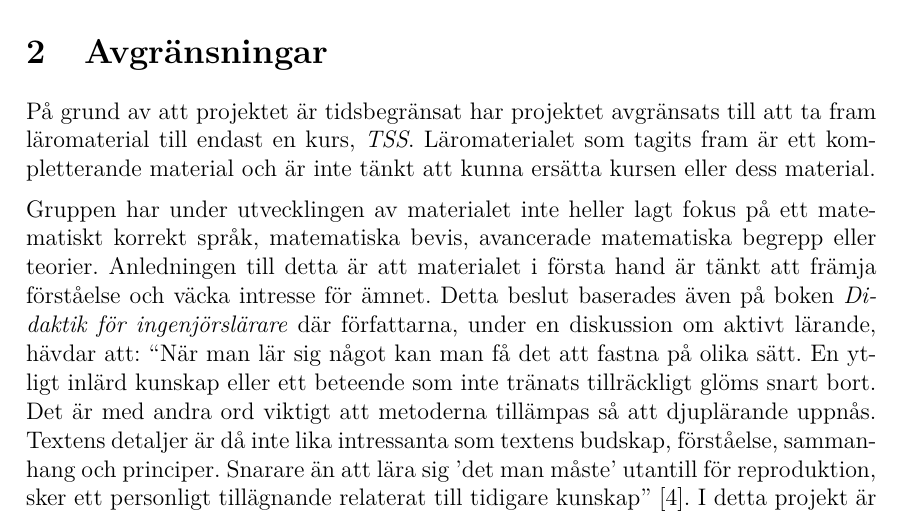
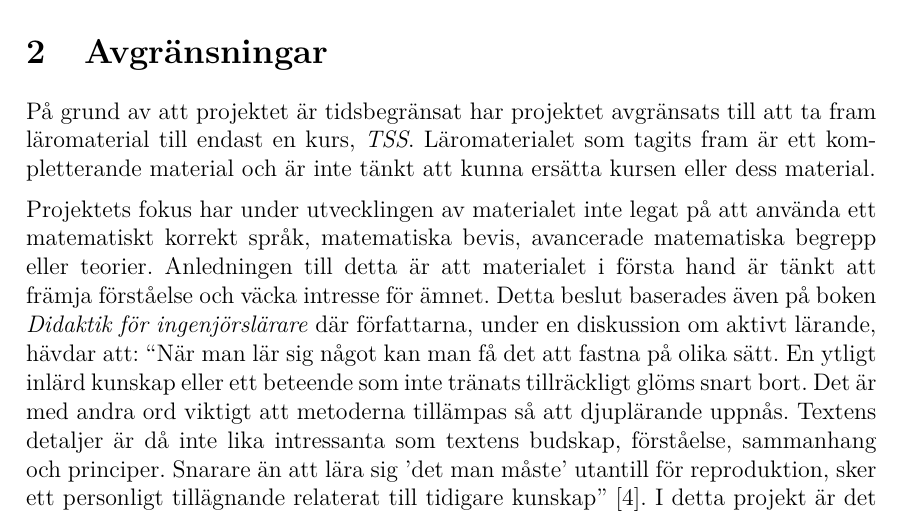
Before and after one commit to DSLsofMath/BScProj2016, a LaTeX thesis (Dokument/Rapport/rapport.tex): part of page 10 of 49, cut so that both start at the same text. Compiled offline with pdfLaTeX.

Commit message:
Formulerat om för att undvika "gruppen".

```diff
--- a/Dokument/Rapport/rapport.tex
+++ b/Dokument/Rapport/rapport.tex
@@ -283,11 +283,11 @@ material.
 
 % TODO: kolla upp avstavningarna - kanske någon LaTeX-inställning är
 % fel? Det borde inte bli "matem-atisk", "tex-tens", etc.
-Gruppen har under utvecklingen av materialet inte heller lagt fokus på
-ett mate\-matiskt korrekt språk, matematiska bevis, avancerade
-matematiska begrepp eller teorier. Anledningen till detta är att
-materialet i första hand är tänkt att främja förståelse och väcka
-intresse för ämnet. Detta beslut baserades även på boken
+Projektets fokus har under utvecklingen av materialet inte legat på
+att använda ett matematiskt korrekt språk, matematiska bevis,
+avancerade matematiska begrepp eller teorier. Anledningen till detta
+är att materialet i första hand är tänkt att främja förståelse och
+väcka intresse för ämnet. Detta beslut baserades även på boken
 \textit{Didaktik för ingenjörslärare} där författarna, under en
 diskussion om aktivt lärande, hävdar att: ``När man lär sig något kan
 man få det att fastna på olika sätt. En ytligt inlärd kunskap eller
```
